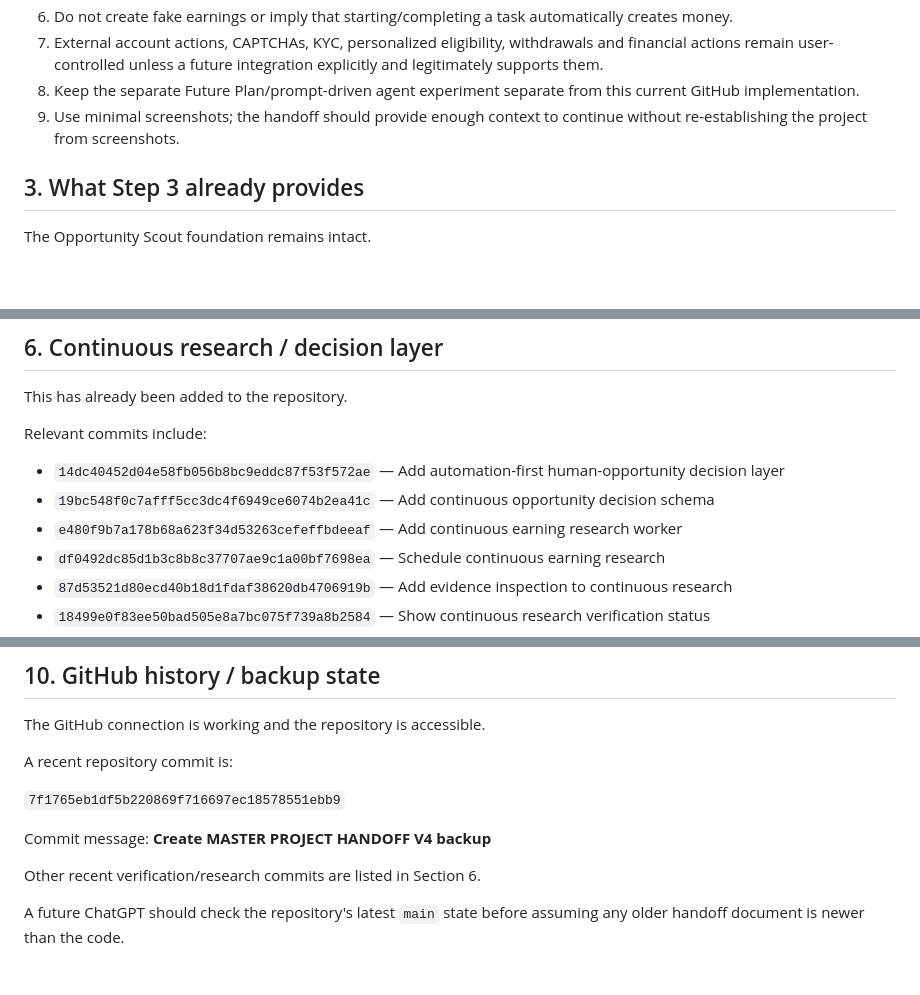
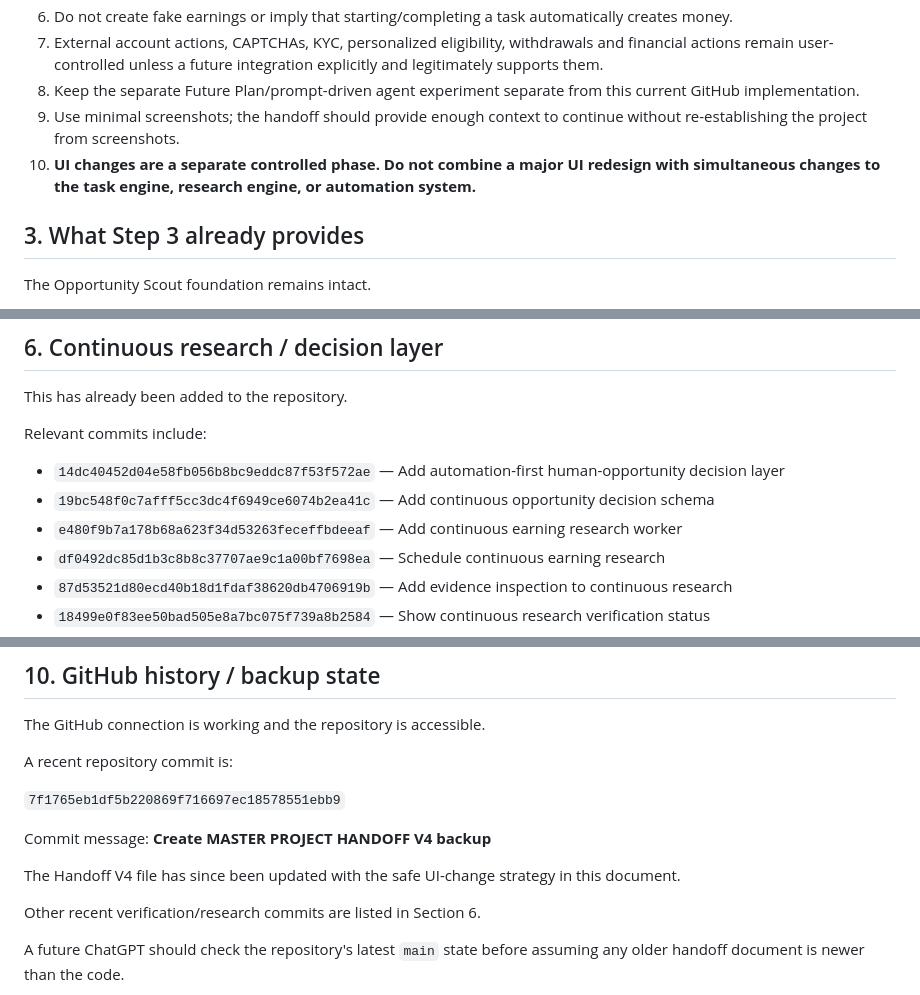
Before and after one commit to Sel2008/Earning-Manager, a Markdown page: Earning_Manager_MASTER_PROJECT_HANDOFF_V4.md, 3 parts joined by grey strips. Drawn GitHub-style; blank space fills up the shorter version.

```diff
--- a/Earning_Manager_MASTER_PROJECT_HANDOFF_V4.md
+++ b/Earning_Manager_MASTER_PROJECT_HANDOFF_V4.md
@@ -30,6 +30,7 @@ The GitHub account/repository connection is already available to the current Cha
 7. External account actions, CAPTCHAs, KYC, personalized eligibility, withdrawals and financial actions remain user-controlled unless a future integration explicitly and legitimately supports them.
 8. Keep the separate Future Plan/prompt-driven agent experiment separate from this current GitHub implementation.
 9. Use minimal screenshots; the handoff should provide enough context to continue without re-establishing the project from screenshots.
+10. **UI changes are a separate controlled phase. Do not combine a major UI redesign with simultaneous changes to the task engine, research engine, or automation system.**
 
 ## 3. What Step 3 already provides
 
@@ -130,7 +131,7 @@ This has already been added to the repository.
 Relevant commits include:
 - `14dc40452d04e58fb056b8bc9eddc87f53f572ae` — Add automation-first human-opportunity decision layer
 - `19bc548f0c7afff5cc3dc4f6949ce6074b2ea41c` — Add continuous opportunity decision schema
-- `e480f9b7a178b68a623f34d53263cefeffbdeeaf` — Add continuous earning research worker
+- `e480f9b7a178b68a623f34d53263feceffbdeeaf` — Add continuous earning research worker
 - `df0492dc85d1b3c8b8c37707ae9c1a00bf7698ea` — Schedule continuous earning research
 - `87d53521d80ecd40b18d1fdaf38620db4706919b` — Add evidence inspection to continuous research
 - `18499e0f83ee50bad505e8a7bc075f739a8b2584` — Show continuous research verification status
@@ -203,6 +204,8 @@ A recent repository commit is:
 Commit message:
 **Create MASTER PROJECT HANDOFF V4 backup**
 
+The Handoff V4 file has since been updated with the safe UI-change strategy in this document.
+
 Other recent verification/research commits are listed in Section 6.
 
 A future ChatGPT should check the repository's latest `main` state before assuming any older handoff document is newer than the code.
```
Also changed, not shown: other parts of Earning_Manager_MASTER_PROJECT_HANDOFF_V4.md (+45 -4 lines).
